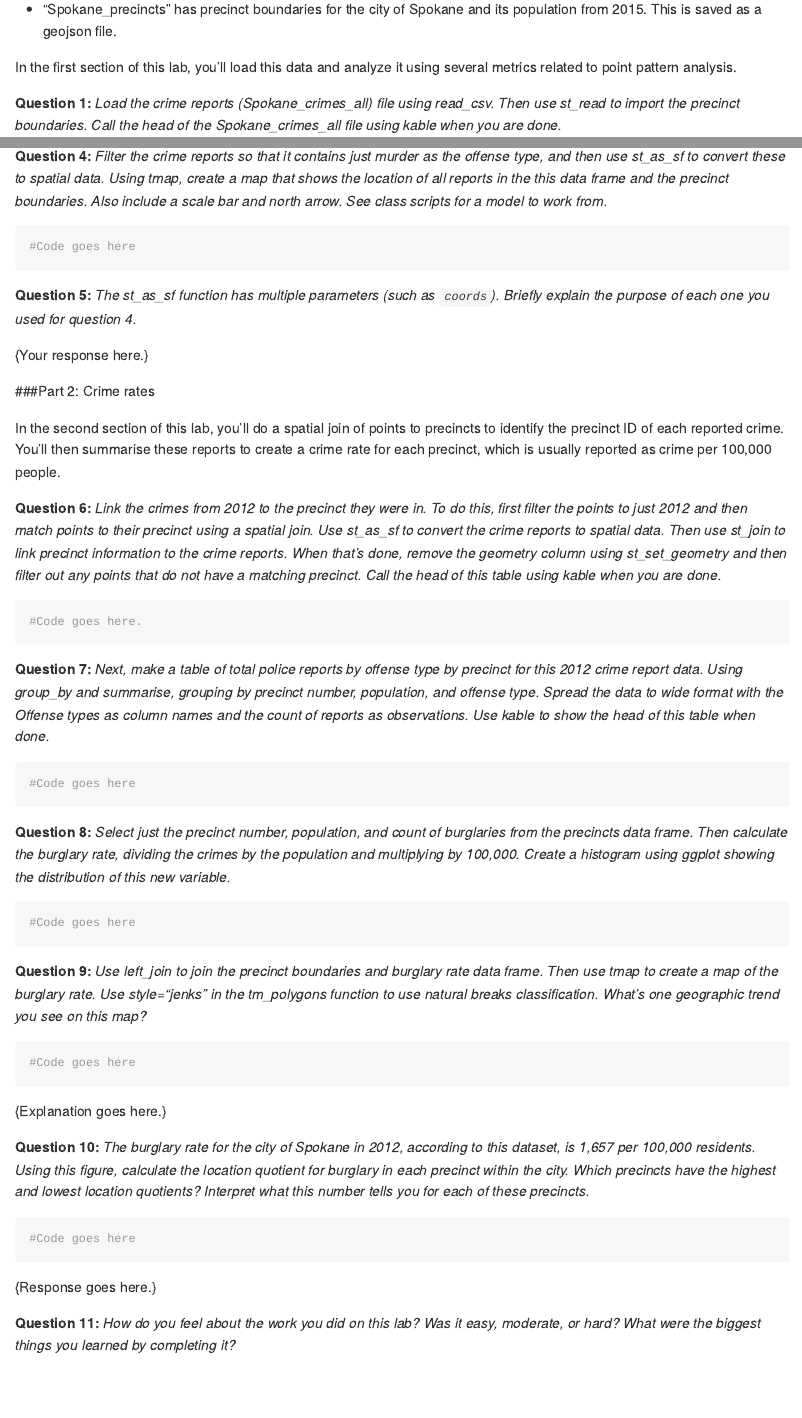
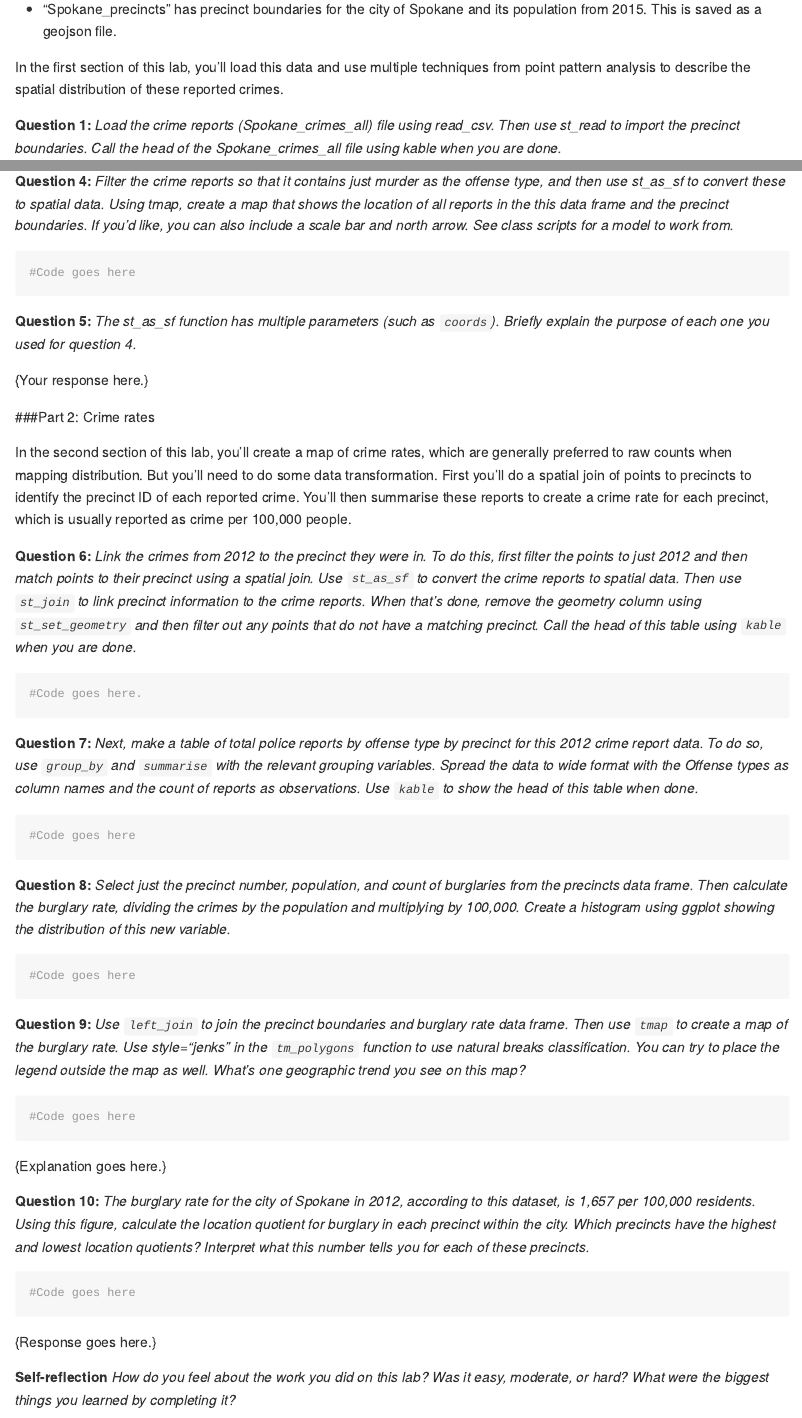
Before and after one commit to communitymaplab/geog4300_lab2, an R Markdown document (Lab2_Spatial stats.Rmd): the page in a window 1100 px wide, from 360 px down, and a second part further down, joined at a grey line. Rendered offline with R 4.5, knitr and Pandoc, with nearby package versions.

Commit message:
2024 lab update

````diff
--- a/Lab2_Spatial stats.Rmd
+++ b/Lab2_Spatial stats.Rmd
@@ -23,7 +23,7 @@ The data folder has two files related to crime data for Spokane, Washington.
 
 * "Spokane_precincts" has precinct boundaries for the city of Spokane and its population from 2015. This is saved as a geojson file.
 
-In the first section of this lab, you'll load this data and analyze it using several metrics related to point pattern analysis.
+In the first section of this lab, you'll load this data and use multiple techniques from point pattern analysis to describe the spatial distribution of these reported crimes.
 
 **Question 1:** _Load the crime reports (Spokane_crimes_all) file using read_csv. Then use st_read to import the precinct boundaries. Call the head of the Spokane_crimes_all file using kable when you are done._
 
@@ -41,7 +41,7 @@ In the first section of this lab, you'll load this data and analyze it using sev
 
 {Your answer here.}
 
-**Question 4:** _Filter the crime reports so that it contains just murder as the offense type, and then use st_as_sf to convert these to spatial data. Using tmap, create a map that shows the location of all reports in the this data frame and the precinct boundaries. Also include a scale bar and north arrow. See class scripts for a model to work from._
+**Question 4:** _Filter the crime reports so that it contains just murder as the offense type, and then use st_as_sf to convert these to spatial data. Using tmap, create a map that shows the location of all reports in the this data frame and the precinct boundaries. If you'd like, you can also include a scale bar and north arrow. See class scripts for a model to work from._
 
 ```{r}
 #Code goes here
@@ -53,15 +53,15 @@ In the first section of this lab, you'll load this data and analyze it using sev
 
 ###Part 2: Crime rates
 
-In the second section of this lab, you'll do a spatial join of points to precincts to identify the precinct ID of each reported crime. You'll then summarise these reports to create a crime rate for each precinct, which is usually reported as crime per 100,000 people.
+In the second section of this lab, you'll create a map of crime rates, which are generally preferred to raw counts when mapping distribution. But you'll need to do some data transformation. First you'll do a spatial join of points to precincts to identify the precinct ID of each reported crime. You'll then summarise these reports to create a crime rate for each precinct, which is usually reported as crime per 100,000 people.
 
-**Question 6:** _Link the crimes from 2012 to the precinct they were in. To do this, first filter the points to just 2012 and then match points to their precinct using a spatial join. Use st_as_sf to convert the crime reports to spatial data. Then use st_join to link precinct information to the crime reports. When that's done, remove the geometry column using st_set_geometry and then filter out any points that do not have a matching precinct. Call the head of this table using kable when you are done._
+**Question 6:** _Link the crimes from 2012 to the precinct they were in. To do this, first filter the points to just 2012 and then match points to their precinct using a spatial join. Use `st_as_sf` to convert the crime reports to spatial data. Then use `st_join` to link precinct information to the crime reports. When that's done, remove the geometry column using `st_set_geometry` and then filter out any points that do not have a matching precinct. Call the head of this table using `kable` when you are done._
 
 ```{r}
 #Code goes here.
 ```
 
-**Question 7:** _Next, make a table of total police reports by offense type by precinct for this 2012 crime report data. Using group_by and summarise, grouping by precinct number, population, and offense type. Spread the data to wide format with the Offense types as column names and the count of reports as observations. Use kable to show the head of this table when done._
+**Question 7:** _Next, make a table of *total police reports by offense type by precinct* for this 2012 crime report data. To do so, use `group_by` and `summarise` with the relevant grouping variables. Spread the data to wide format with the Offense types as column names and the count of reports as observations. Use `kable` to show the head of this table when done._
 
 ```{r}
 #Code goes here
@@ -73,7 +73,7 @@ In the second section of this lab, you'll do a spatial join of points to precinc
 #Code goes here
 ```
 
-**Question 9:** _Use left_join to join the precinct boundaries and burglary rate data frame. Then use tmap to create a map of the burglary rate. Use style="jenks" in the tm_polygons function to use natural breaks classification. What's one geographic trend you see on this map?_
+**Question 9:** _Use `left_join` to join the precinct boundaries and burglary rate data frame. Then use `tmap` to create a map of the burglary rate. Use style="jenks" in the `tm_polygons` function to use natural breaks classification. You can try to place the legend outside the map as well. What's one geographic trend you see on this map?_
 
 ```{r}
 #Code goes here
@@ -89,7 +89,7 @@ In the second section of this lab, you'll do a spatial join of points to precinc
 
 {Response goes here.}
 
-**Question 11:** _How do you feel about the work you did on this lab? Was it easy, moderate, or hard? What were the biggest things you learned by completing it?_
+**Self-reflection** _How do you feel about the work you did on this lab? Was it easy, moderate, or hard? What were the biggest things you learned by completing it?_
 
 ## Challenge question! Pick one of the below
 
````
